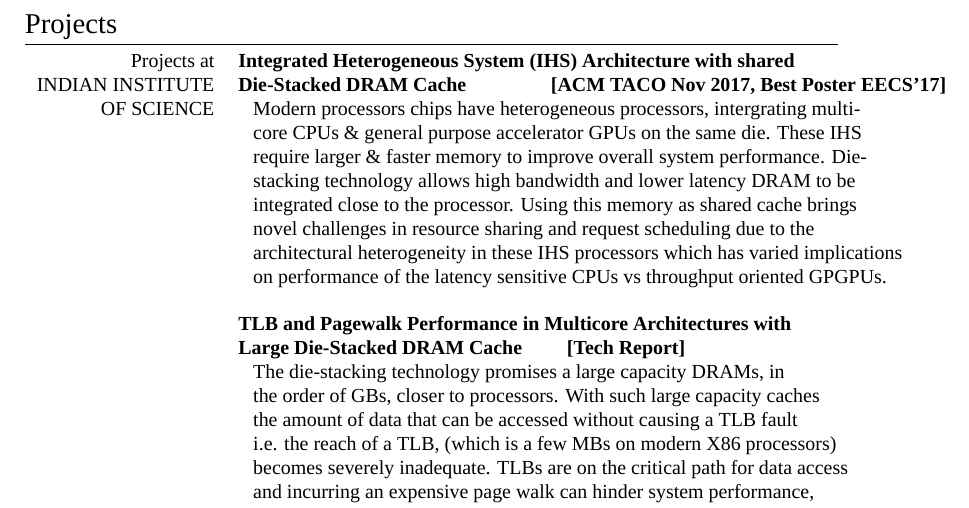
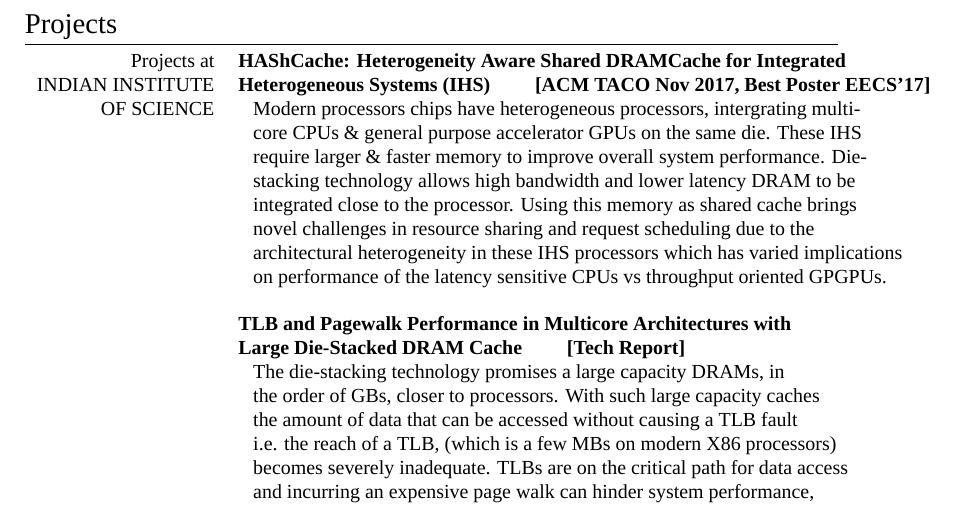
Before and after one commit to adarshpatil/resume, a LaTeX CV (cv_9.tex): part of page 3 of 7, cut so that both start at the same text. Compiled offline with XeLaTeX; a missing font is replaced by an installed copy or a similar font.

Commit message:
updated hashcache name

```diff
--- a/cv_9.tex
+++ b/cv_9.tex
@@ -196,8 +196,8 @@
 \section{Projects}
 
 \begin{tabular}{rl}
-\textsc{Projects at} & \textbf{Integrated Heterogeneous System (IHS) Architecture with shared} \\
-\textsc{INDIAN INSTITUTE} & \textbf{Die-Stacked DRAM Cache \qquad \qquad [ACM TACO Nov 2017, Best Poster EECS'17]} \\
+\textsc{Projects at} & \textbf{HAShCache: Heterogeneity Aware Shared DRAMCache for Integrated } \\
+\textsc{INDIAN INSTITUTE} & \textbf{Heterogeneous Systems (IHS) \qquad [ACM TACO Nov 2017, Best Poster EECS'17]} \\
 \textsc{OF SCIENCE} & ~~~Modern processors chips have heterogeneous processors, intergrating multi-\\
 & ~~~core CPUs \& general purpose accelerator GPUs on the same die. These IHS\\
 & ~~~require larger \& faster memory to improve overall system performance. Die-\\
```
